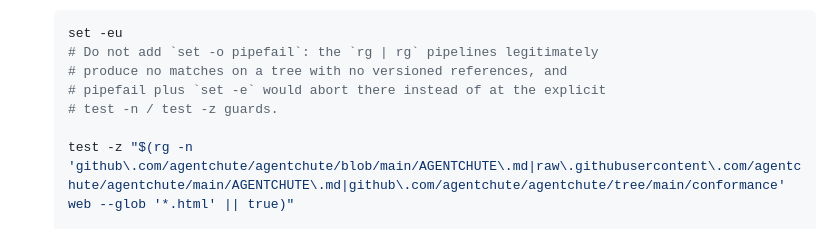
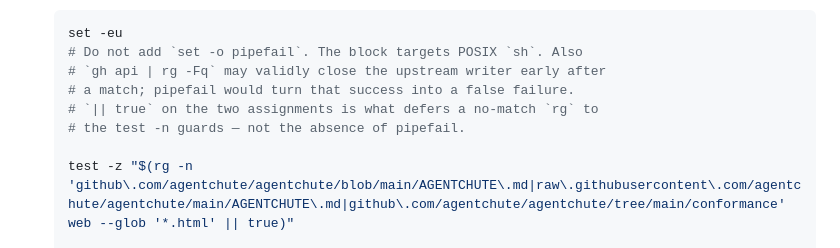
Before and after one commit to agentchute/agentchute, a Markdown page: proposal/ssh-hub/PLAN.md, the part around the change. Drawn GitHub-style.

Commit message:
docs(ssh-hub): correct the pipefail-omission reason
|| true defers empty rg to the guards. No pipefail because POSIX sh,
and gh api | rg -Fq may close the writer early on a match.

````diff
--- a/proposal/ssh-hub/PLAN.md
+++ b/proposal/ssh-hub/PLAN.md
@@ -3217,10 +3217,11 @@ checklist. WI-6.6 lands in the same PR that satisfies these steps.
 
     ```sh
     set -eu
-    # Do not add `set -o pipefail`: the `rg | rg` pipelines legitimately
-    # produce no matches on a tree with no versioned references, and
-    # pipefail plus `set -e` would abort there instead of at the explicit
-    # test -n / test -z guards.
+    # Do not add `set -o pipefail`. The block targets POSIX `sh`. Also
+    # `gh api | rg -Fq` may validly close the upstream writer early after
+    # a match; pipefail would turn that success into a false failure.
+    # `|| true` on the two assignments is what defers a no-match `rg` to
+    # the test -n guards — not the absence of pipefail.
 
     test -z "$(rg -n 'github\.com/agentchute/agentchute/blob/main/AGENTCHUTE\.md|raw\.githubusercontent\.com/agentchute/agentchute/main/AGENTCHUTE\.md|github\.com/agentchute/agentchute/tree/main/conformance' web --glob '*.html' || true)"
 
````
